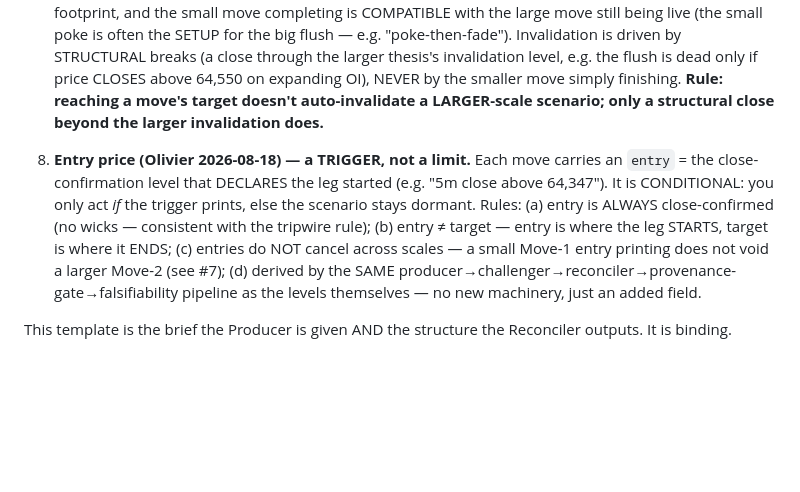
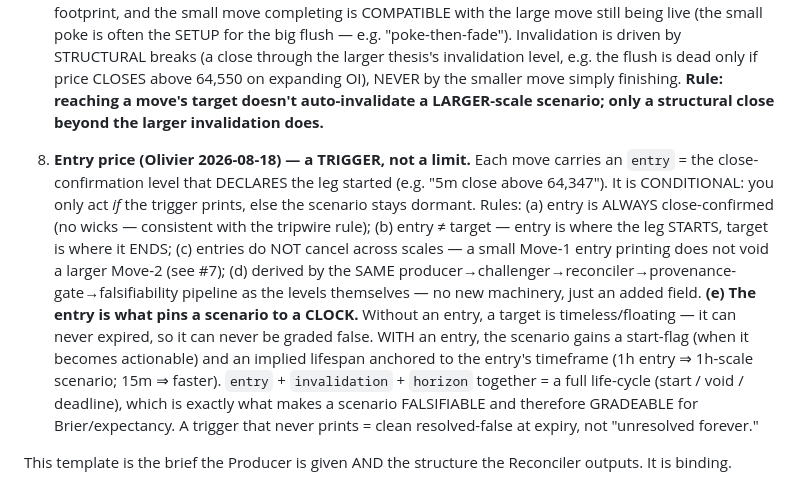
Before and after one commit to olcast/Bob, a Markdown page: SOP-RECURSIVE.md, the part around the change. GitHub-like rendering; blank space fills up the shorter version.

Commit message:
ops: SOP §3c.8e — entry price pins scenario to a clock (start/invalidation/horizon = falsifiable lifecycle)

```diff
--- a/SOP-RECURSIVE.md
+++ b/SOP-RECURSIVE.md
@@ -75,7 +75,7 @@ Every next-2-moves call MUST include all of these, in this order. Levels alone a
 
 7. **Move relationship — scale decides invalidation (Olivier 2026-08-18, corrected).** Two moves are ONLY mutually exclusive when they are ALTERNATIVES at the SAME scale on the SAME leg (either you go up first, or down first — one path). But when one move is SMALL (a local poke) and the other is LARGE (a structural flush), they are NESTED, not exclusive: the small move sits INSIDE the large move's footprint, and the small move completing is COMPATIBLE with the large move still being live (the small poke is often the SETUP for the big flush — e.g. "poke-then-fade"). Invalidation is driven by STRUCTURAL breaks (a close through the larger thesis's invalidation level, e.g. the flush is dead only if price CLOSES above 64,550 on expanding OI), NEVER by the smaller move simply finishing. **Rule: reaching a move's target doesn't auto-invalidate a LARGER-scale scenario; only a structural close beyond the larger invalidation does.**
 
-8. **Entry price (Olivier 2026-08-18) — a TRIGGER, not a limit.** Each move carries an `entry` = the close-confirmation level that DECLARES the leg started (e.g. "5m close above 64,347"). It is CONDITIONAL: you only act *if* the trigger prints, else the scenario stays dormant. Rules: (a) entry is ALWAYS close-confirmed (no wicks — consistent with the tripwire rule); (b) entry ≠ target — entry is where the leg STARTS, target is where it ENDS; (c) entries do NOT cancel across scales — a small Move-1 entry printing does not void a larger Move-2 (see #7); (d) derived by the SAME producer→challenger→reconciler→provenance-gate→falsifiability pipeline as the levels themselves — no new machinery, just an added field.
+8. **Entry price (Olivier 2026-08-18) — a TRIGGER, not a limit.** Each move carries an `entry` = the close-confirmation level that DECLARES the leg started (e.g. "5m close above 64,347"). It is CONDITIONAL: you only act *if* the trigger prints, else the scenario stays dormant. Rules: (a) entry is ALWAYS close-confirmed (no wicks — consistent with the tripwire rule); (b) entry ≠ target — entry is where the leg STARTS, target is where it ENDS; (c) entries do NOT cancel across scales — a small Move-1 entry printing does not void a larger Move-2 (see #7); (d) derived by the SAME producer→challenger→reconciler→provenance-gate→falsifiability pipeline as the levels themselves — no new machinery, just an added field. **(e) The entry is what pins a scenario to a CLOCK.** Without an entry, a target is timeless/floating — it can never expired, so it can never be graded false. WITH an entry, the scenario gains a start-flag (when it becomes actionable) and an implied lifespan anchored to the entry's timeframe (1h entry ⇒ 1h-scale scenario; 15m ⇒ faster). `entry` + `invalidation` + `horizon` together = a full life-cycle (start / void / deadline), which is exactly what makes a scenario FALSIFIABLE and therefore GRADEABLE for Brier/expectancy. A trigger that never prints = clean resolved-false at expiry, not "unresolved forever."
 
 This template is the brief the Producer is given AND the structure the Reconciler outputs. It is binding.
 
```
